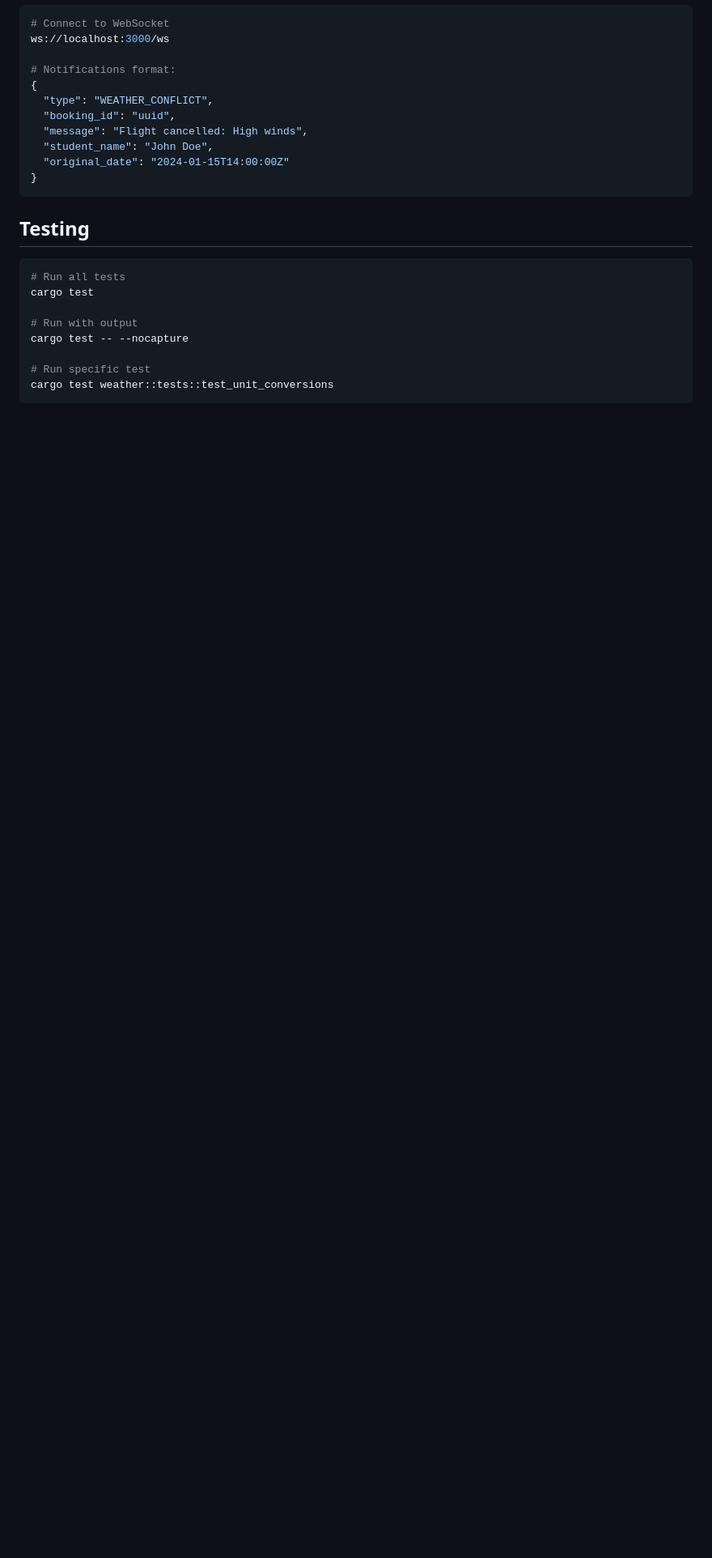
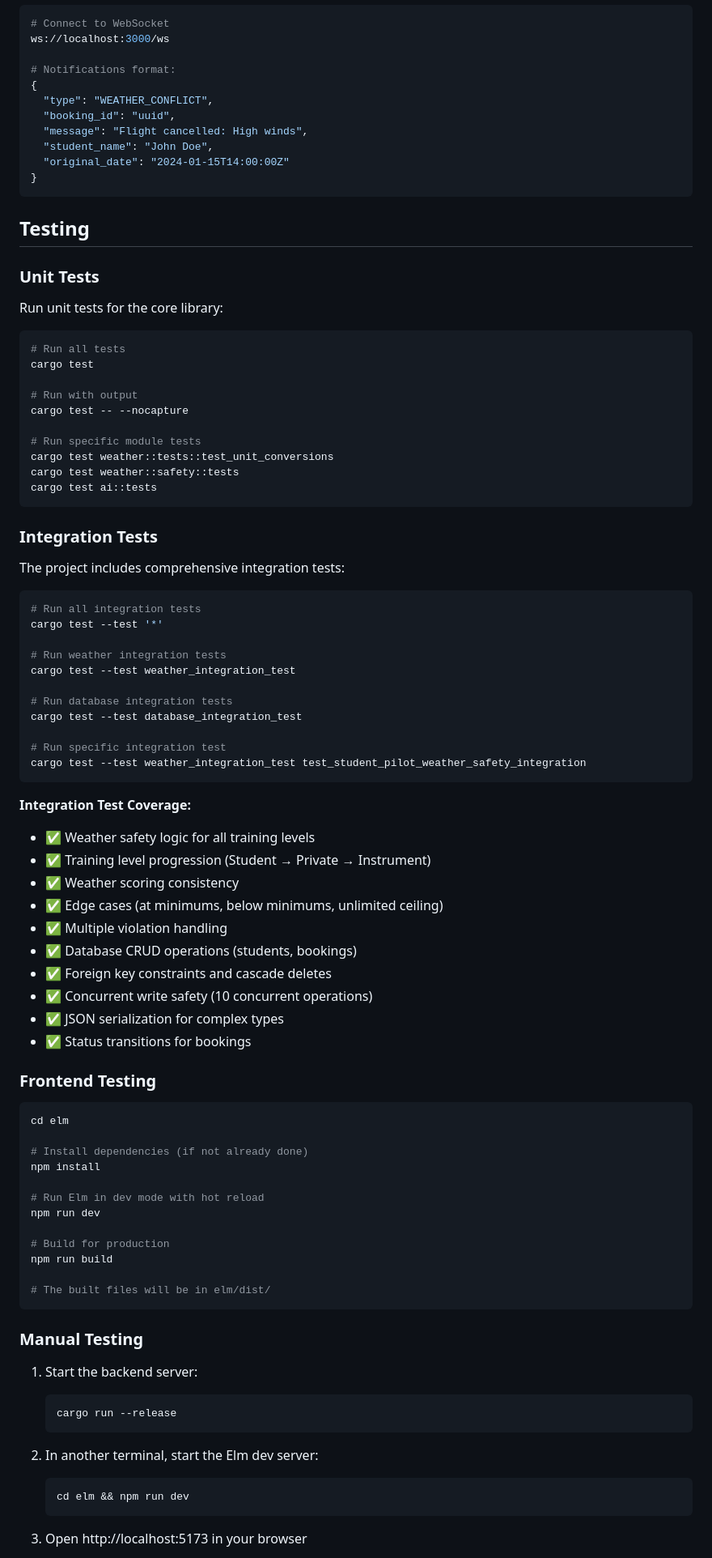
Before and after one commit to pyrex41/weather-event, a Markdown page: README.md, the part around one of its changes. Shown at 81% size. Drawn GitHub-style; blank space fills up the shorter version.

````diff
--- a/README.md
+++ b/README.md
@@ -202,6 +202,10 @@ ws://localhost:3000/ws
 
 ## Testing
 
+### Unit Tests
+
+Run unit tests for the core library:
+
 ```bash
 # Run all tests
 cargo test
@@ -209,6 +213,70 @@ cargo test
 # Run with output
 cargo test -- --nocapture
 
-# Run specific test
+# Run specific module tests
 cargo test weather::tests::test_unit_conversions
+cargo test weather::safety::tests
+cargo test ai::tests
 ```
+
+### Integration Tests
+
+The project includes comprehensive integration tests:
+
+```bash
+# Run all integration tests
+cargo test --test '*'
+
+# Run weather integration tests
+cargo test --test weather_integration_test
+
+# Run database integration tests
+cargo test --test database_integration_test
+
+# Run specific integration test
+cargo test --test weather_integration_test test_student_pilot_weather_safety_integration
+```
+
+**Integration Test Coverage:**
+- ✅ Weather safety logic for all training levels
+- ✅ Training level progression (Student → Private → Instrument)
+- ✅ Weather scoring consistency
+- ✅ Edge cases (at minimums, below minimums, unlimited ceiling)
+- ✅ Multiple violation handling
+- ✅ Database CRUD operations (students, bookings)
+- ✅ Foreign key constraints and cascade deletes
+- ✅ Concurrent write safety (10 concurrent operations)
+- ✅ JSON serialization for complex types
+- ✅ Status transitions for bookings
+
+### Frontend Testing
+
+```bash
+cd elm
+
+# Install dependencies (if not already done)
+npm install
+
+# Run Elm in dev mode with hot reload
+npm run dev
+
+# Build for production
+npm run build
+
+# The built files will be in elm/dist/
+```
+
+### Manual Testing
+
+1. Start the backend server:
+   ```bash
+   cargo run --release
+   ```
+
+2. In another terminal, start the Elm dev server:
+   ```bash
+   cd elm && npm run dev
+   ```
+
+3. Open http://localhost:5173 in your browser
+
````
Also changed, not shown: other parts of README.md (+37 -7 lines).
